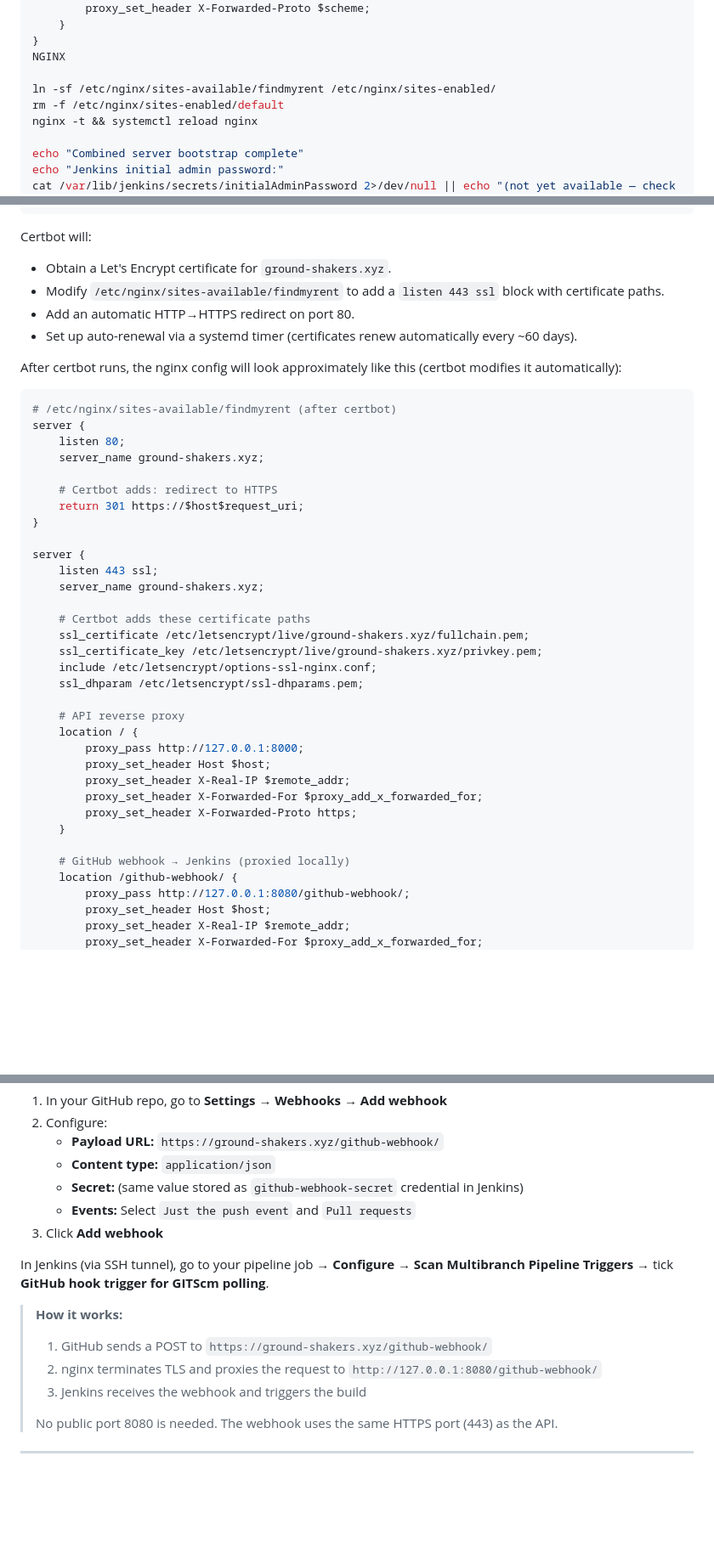
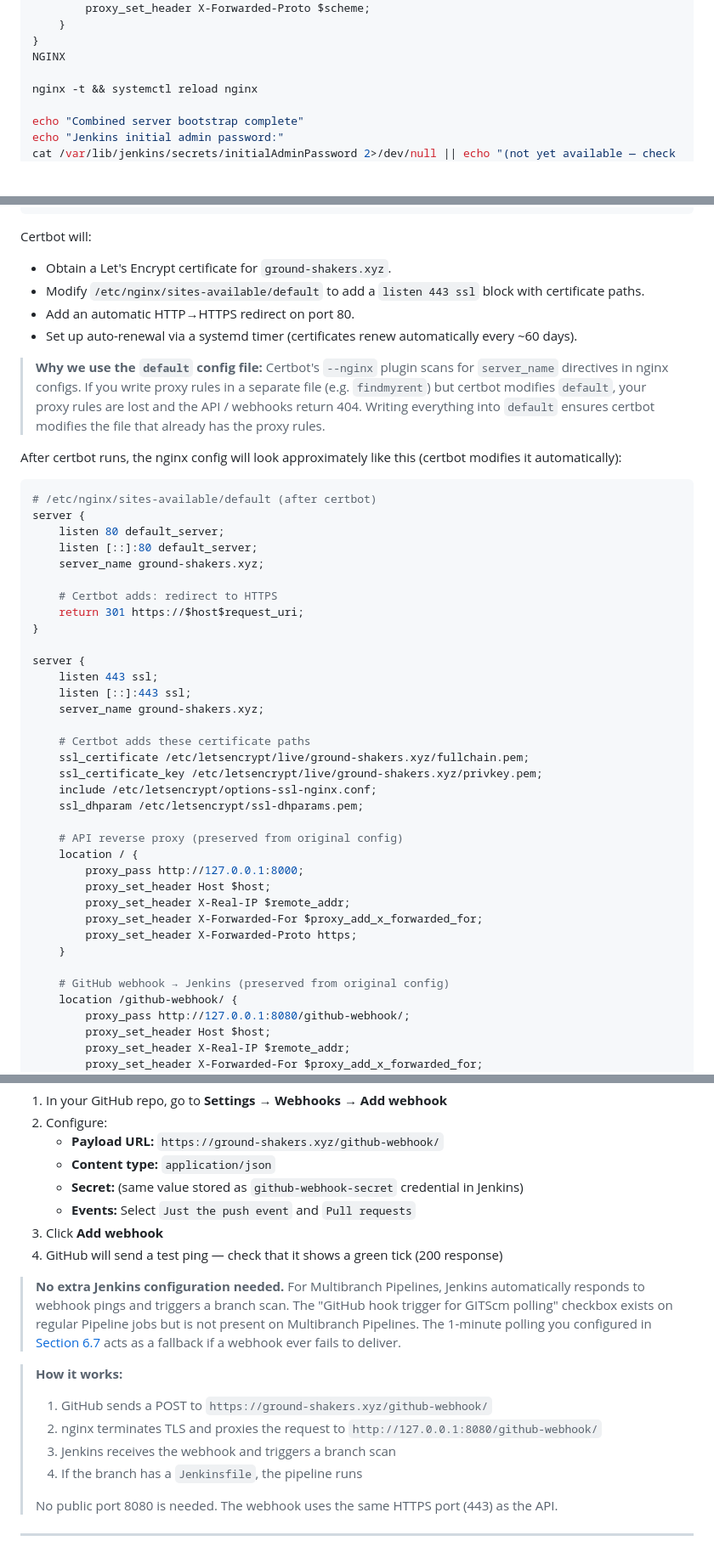
Before and after one commit to ground-shakers/FindMyRent-API, a Markdown page: docs/terraform-jenkins-integration.md, 3 parts joined by grey strips. Shown at 85% size. Drawn GitHub-style; blank space fills up the shorter version.

````diff
--- a/docs/terraform-jenkins-integration.md
+++ b/docs/terraform-jenkins-integration.md
@@ -749,8 +755,6 @@ server {
 }
 NGINX
 
-ln -sf /etc/nginx/sites-available/findmyrent /etc/nginx/sites-enabled/
-rm -f /etc/nginx/sites-enabled/default
 nginx -t && systemctl reload nginx
 
 echo "Combined server bootstrap complete"
@@ -1035,16 +1039,23 @@ sudo certbot --nginx -d ground-shakers.xyz \
 Certbot will:
 
 - Obtain a Let's Encrypt certificate for `ground-shakers.xyz`.
-- Modify `/etc/nginx/sites-available/findmyrent` to add a `listen 443 ssl` block with certificate paths.
+- Modify `/etc/nginx/sites-available/default` to add a `listen 443 ssl` block with certificate paths.
 - Add an automatic HTTP→HTTPS redirect on port 80.
 - Set up auto-renewal via a systemd timer (certificates renew automatically every ~60 days).
 
+> **Why we use the `default` config file:** Certbot's `--nginx` plugin scans for `server_name`
+> directives in nginx configs. If you write proxy rules in a separate file (e.g. `findmyrent`)
+> but certbot modifies `default`, your proxy rules are lost and the API / webhooks return 404.
+> Writing everything into `default` ensures certbot modifies the file that already has the
+> proxy rules.
+
 After certbot runs, the nginx config will look approximately like this (certbot modifies it automatically):
 
 ```nginx
-# /etc/nginx/sites-available/findmyrent (after certbot)
+# /etc/nginx/sites-available/default (after certbot)
 server {
-    listen 80;
+    listen 80 default_server;
+    listen [::]:80 default_server;
     server_name ground-shakers.xyz;
 
     # Certbot adds: redirect to HTTPS
@@ -1053,6 +1064,7 @@ server {
 
 server {
     listen 443 ssl;
+    listen [::]:443 ssl;
     server_name ground-shakers.xyz;
 
     # Certbot adds these certificate paths
@@ -1061,7 +1073,7 @@ server {
     include /etc/letsencrypt/options-ssl-nginx.conf;
     ssl_dhparam /etc/letsencrypt/ssl-dhparams.pem;
 
-    # API reverse proxy
+    # API reverse proxy (preserved from original config)
     location / {
         proxy_pass http://127.0.0.1:8000;
         proxy_set_header Host $host;
@@ -1070,7 +1082,7 @@ server {
         proxy_set_header X-Forwarded-Proto https;
     }
 
-    # GitHub webhook → Jenkins (proxied locally)
+    # GitHub webhook → Jenkins (preserved from original config)
     location /github-webhook/ {
         proxy_pass http://127.0.0.1:8080/github-webhook/;
         proxy_set_header Host $host;
@@ -1435,14 +1470,20 @@ The webhook reaches Jenkins through the nginx reverse proxy on port 443 — not
    - **Secret:** (same value stored as `github-webhook-secret` credential in Jenkins)
    - **Events:** Select `Just the push event` and `Pull requests`
 3. Click **Add webhook**
-
-In Jenkins (via SSH tunnel), go to your pipeline job → **Configure** → **Scan Multibranch Pipeline Triggers** → tick **GitHub hook trigger for GITScm polling**.
+4. GitHub will send a test ping — check that it shows a green tick (200 response)
+
+> **No extra Jenkins configuration needed.** For Multibranch Pipelines, Jenkins automatically
+> responds to webhook pings and triggers a branch scan. The "GitHub hook trigger for GITScm
+> polling" checkbox exists on regular Pipeline jobs but is not present on Multibranch Pipelines.
+> The 1-minute polling you configured in [Section 6.7](#67-multibranch-pipeline-setup) acts as
+> a fallback if a webhook ever fails to deliver.
 
 > **How it works:**
 >
 > 1. GitHub sends a POST to `https://ground-shakers.xyz/github-webhook/`
 > 2. nginx terminates TLS and proxies the request to `http://127.0.0.1:8080/github-webhook/`
-> 3. Jenkins receives the webhook and triggers the build
+> 3. Jenkins receives the webhook and triggers a branch scan
+> 4. If the branch has a `Jenkinsfile`, the pipeline runs
 >
 > No public port 8080 is needed. The webhook uses the same HTTPS port (443) as the API.
 
````
Also changed, not shown: other parts of docs/terraform-jenkins-integration.md (+116 -20 lines).
